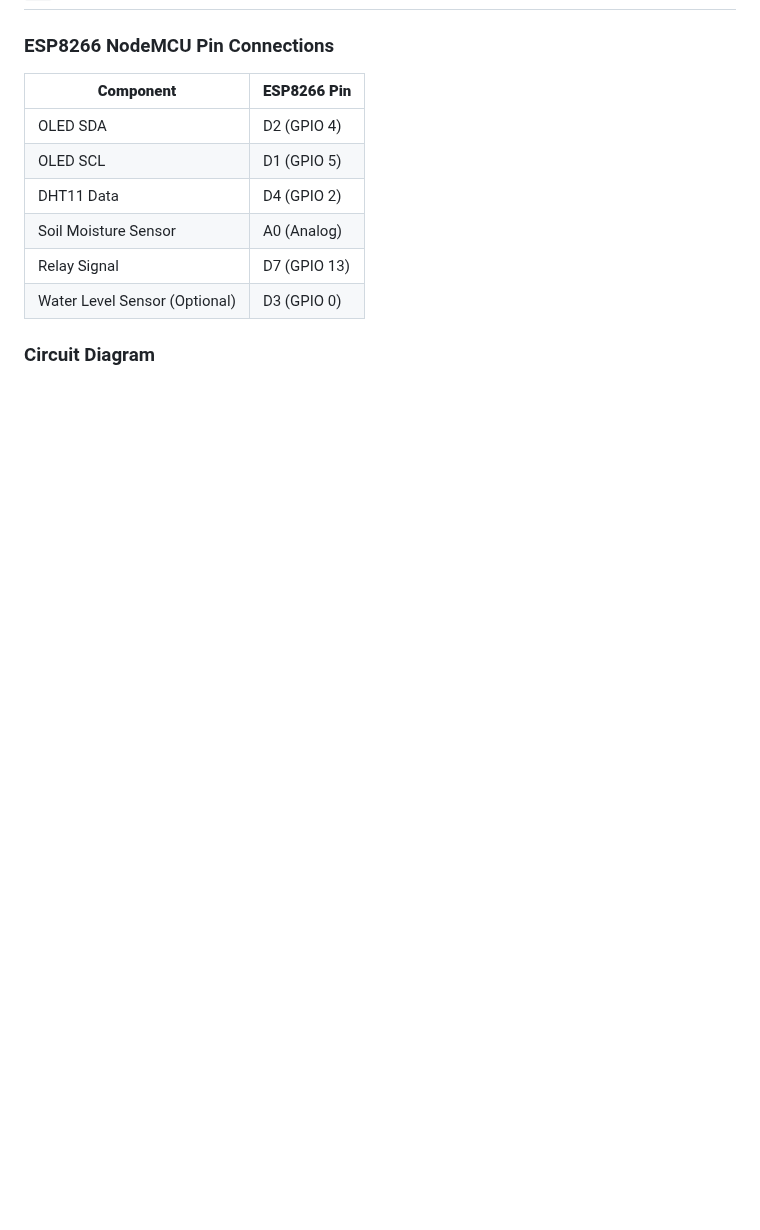
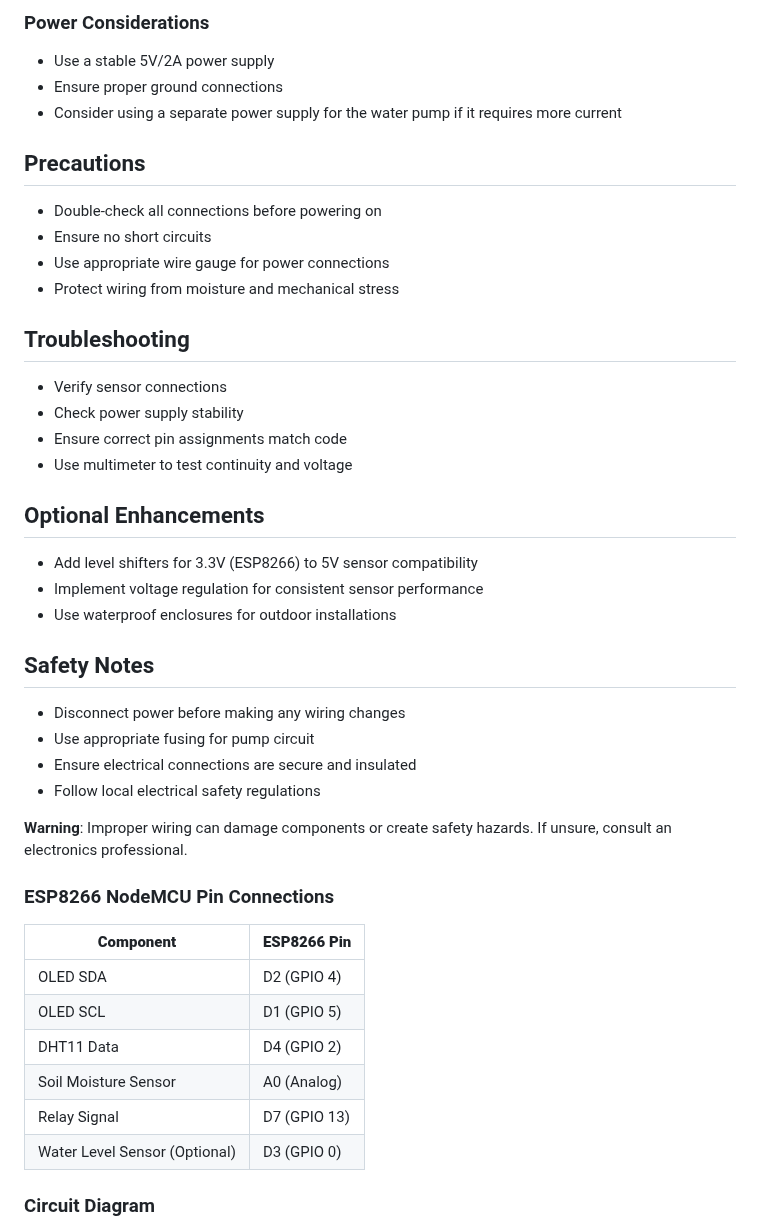
Before and after one commit to ShanudhaTirosh/Esp8266-smart-iot-progect, a Markdown page: README.md, the part around one of its changes. Rendered like a GitHub page; blank space fills up the shorter version.

```diff
--- a/README.md
+++ b/README.md
@@ -73,3 +129,32 @@ Ensure the following libraries are installed in your Arduino IDE:
+### Power Considerations
+- Use a stable 5V/2A power supply
+- Ensure proper ground connections
+- Consider using a separate power supply for the water pump if it requires more current
+
+## Precautions
+- Double-check all connections before powering on
+- Ensure no short circuits
+- Use appropriate wire gauge for power connections
+- Protect wiring from moisture and mechanical stress
+
+## Troubleshooting
+- Verify sensor connections
+- Check power supply stability
+- Ensure correct pin assignments match code
+- Use multimeter to test continuity and voltage
+
+## Optional Enhancements
+- Add level shifters for 3.3V (ESP8266) to 5V sensor compatibility
+- Implement voltage regulation for consistent sensor performance
+- Use waterproof enclosures for outdoor installations
+
+## Safety Notes
+- Disconnect power before making any wiring changes
+- Use appropriate fusing for pump circuit
+- Ensure electrical connections are secure and insulated
+- Follow local electrical safety regulations
+
+**Warning**: Improper wiring can damage components or create safety hazards. If unsure, consult an electronics professional.
 
 ### ESP8266 NodeMCU Pin Connections
 | **Component**       | **ESP8266 Pin** |
```
Also changed, not shown: other parts of README.md (+56 -0 lines).
